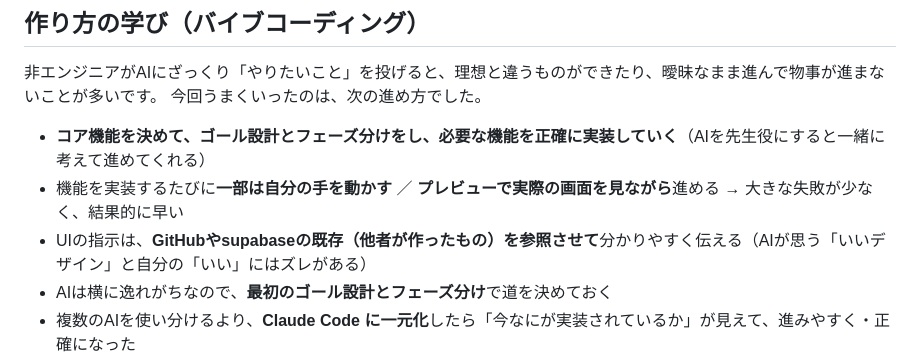
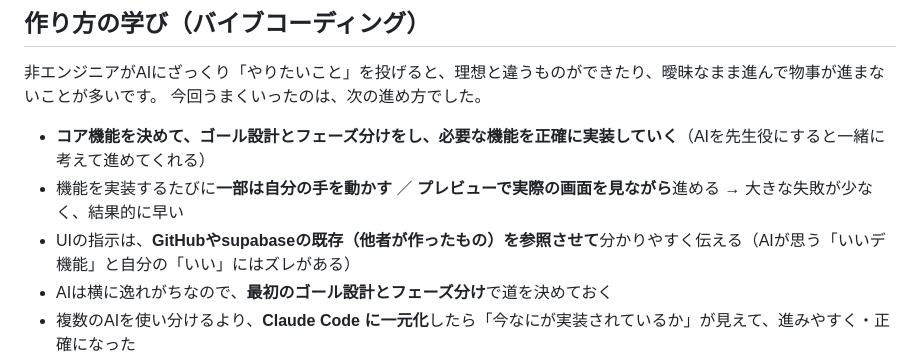
Before and after one commit to shoujiki-panman/minitwitter-x, a Markdown page: README.md, the part around the change. Rendered like a GitHub page.

```diff
--- a/README.md
+++ b/README.md
@@ -51,7 +51,7 @@ Twitterのようなサービスで、**自分のコメントや下書きが誰
 
 - **コア機能を決めて、ゴール設計とフェーズ分けをし、必要な機能を正確に実装していく**（AIを先生役にすると一緒に考えて進めてくれる）
 - 機能を実装するたびに**一部は自分の手を動かす** ／ **プレビューで実際の画面を見ながら**進める → 大きな失敗が少なく、結果的に早い
-- UIの指示は、**GitHubやsupabaseの既存（他者が作ったもの）を参照させて**分かりやすく伝える（AIが思う「いいデザイン」と自分の「いい」にはズレがある）
+- UIの指示は、**GitHubやsupabaseの既存（他者が作ったもの）を参照させて**分かりやすく伝える（AIが思う「いいデ機能」と自分の「いい」にはズレがある）
 - AIは横に逸れがちなので、**最初のゴール設計とフェーズ分け**で道を決めておく
 - 複数のAIを使い分けるより、**Claude Code に一元化**したら「今なにが実装されているか」が見えて、進みやすく・正確になった
 - デザインも、GitHubやsupabaseで“世界中の人が作ったデザイン・機能”を見て「これはいいな」と**カタログから選ぶ感覚**で（AIが勝手に作るデザインは「なんじゃこりゃ」も出る）
```
